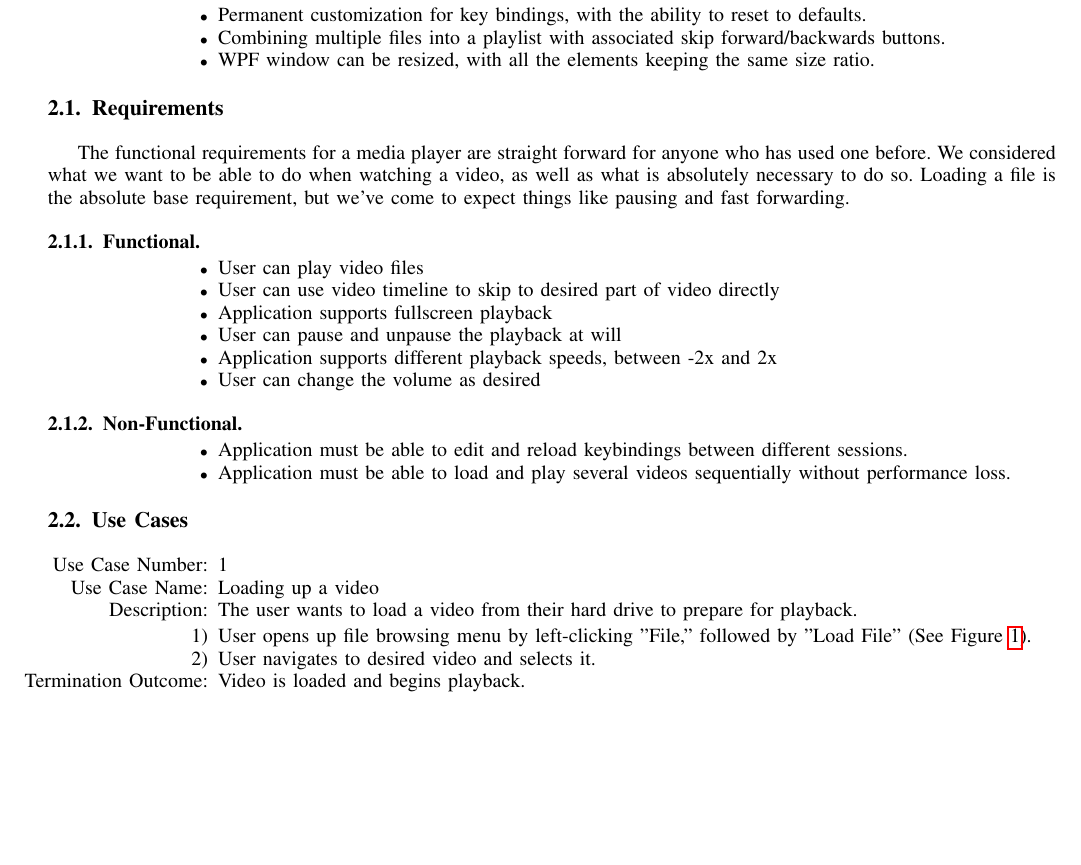
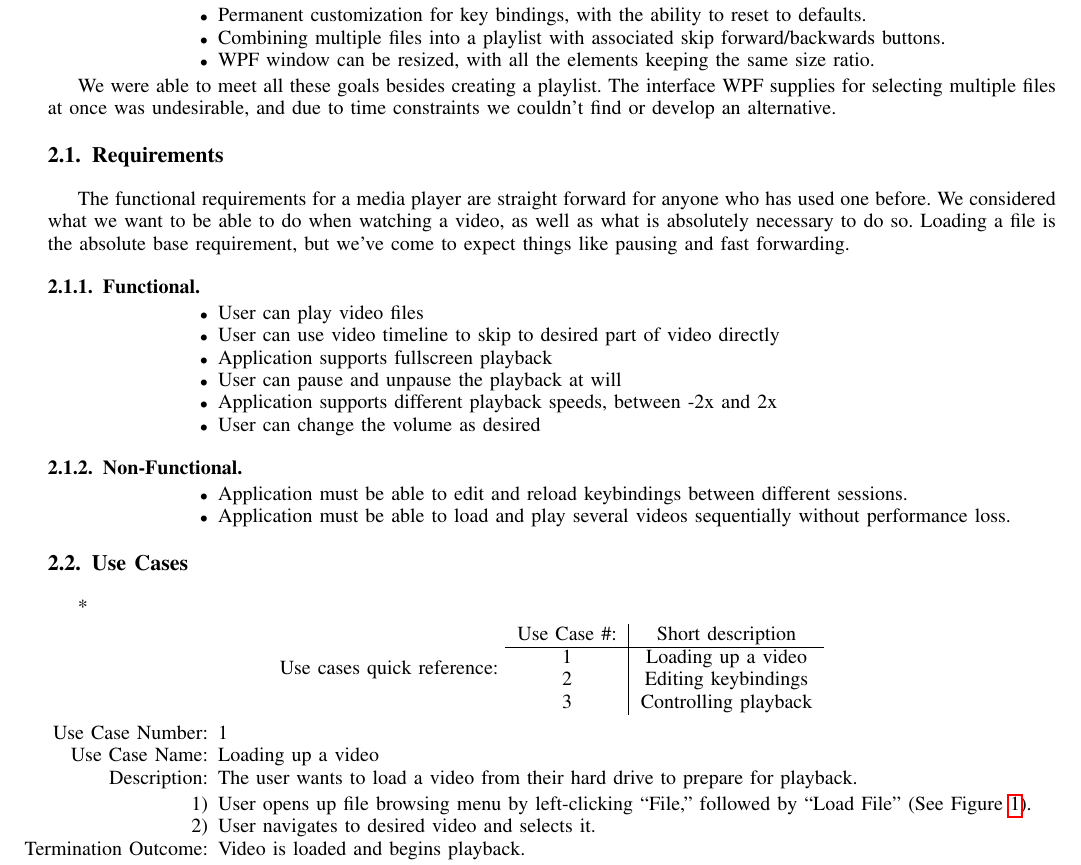
Before and after one commit to zacerose/CSCI352-Final-Project-Zachary_Rose-Logan_Walsh, a LaTeX paper (Project_Proposal/project-proposal.tex): part of page 2 of 8, cut so that both start at the same text, the shorter picture padded with empty space. Compiled offline with pdfLaTeX.

Commit message:
Proposal update

```diff
--- a/Project_Proposal/project-proposal.tex
+++ b/Project_Proposal/project-proposal.tex
@@ -226,6 +226,8 @@ Stretch Goals:
 \item WPF window can be resized, with all the elements keeping the same size ratio.
 \end{itemize}
 
+We were able to meet all these goals besides creating a playlist. The interface WPF supplies for selecting multiple files at once was undesirable, and due to time constraints we couldn't find or develop an alternative.
+
 \subsection{Requirements}
 The functional requirements for a media player are straight forward for anyone who has used one before. We considered what we want to be able to do when watching a video, as well as what is absolutely necessary to do so. Loading a file is the absolute base requirement, but we've come to expect things like pausing and fast forwarding.
 
@@ -246,7 +248,17 @@ The functional requirements for a media player are straight forward for anyone w
 \item Application must be able to load and play several videos sequentially without performance loss.
 \end{itemize}
 
-\subsection{Use Cases}
+\subsection{Use Cases}*
+\begin{center}
+Use cases quick reference:
+\begin{tabular}{c | c}
+Use Case \#: & Short description \\
+\hline
+1 & Loading up a video \\
+2 & Editing keybindings \\
+3 & Controlling playback \\
+\end{tabular}
+\end{center}
 
 \begin{itemize}
 \item[Use Case Number:] 1
@@ -255,7 +267,7 @@ The functional requirements for a media player are straight forward for anyone w
 \end{itemize}
 
 \begin{enumerate}
-\item User opens up file browsing menu by left-clicking "File," followed by "Load File" (See Figure \ref{FileSearchInterface}).
+\item User opens up file browsing menu by left-clicking ``File," followed by ``Load File" (See Figure \ref{FileSearchInterface}).
 \item User navigates to desired video and selects it.
 \item[Termination Outcome:] Video is loaded and begins playback.
 \end{enumerate}
```
Also changed, not shown: Project_Proposal/FileSearchMockup.png (deleted), Project_Proposal/PlayerMockup.png (deleted), Project_Proposal/project-proposal.pdf, Project_Proposal/project-proposal.tex (8 more changed lines).
